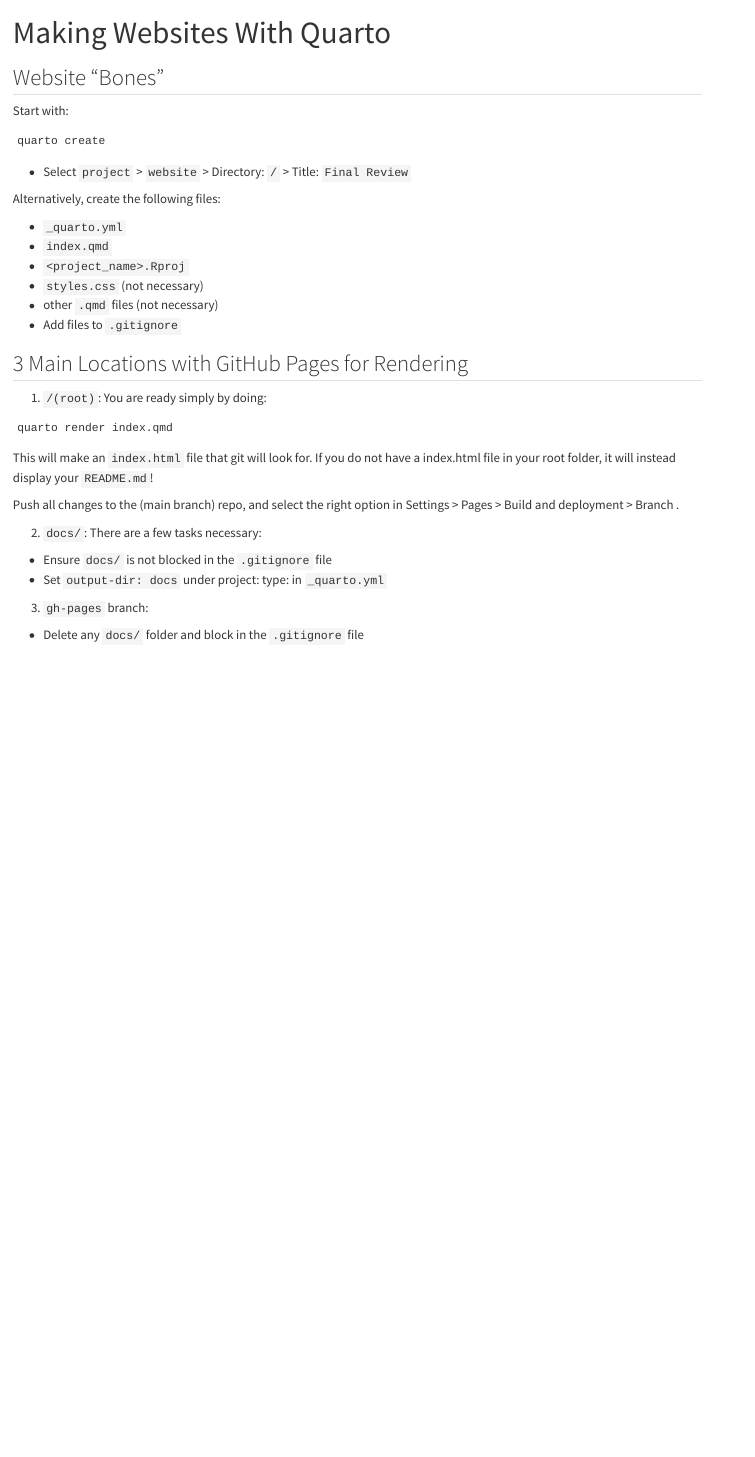
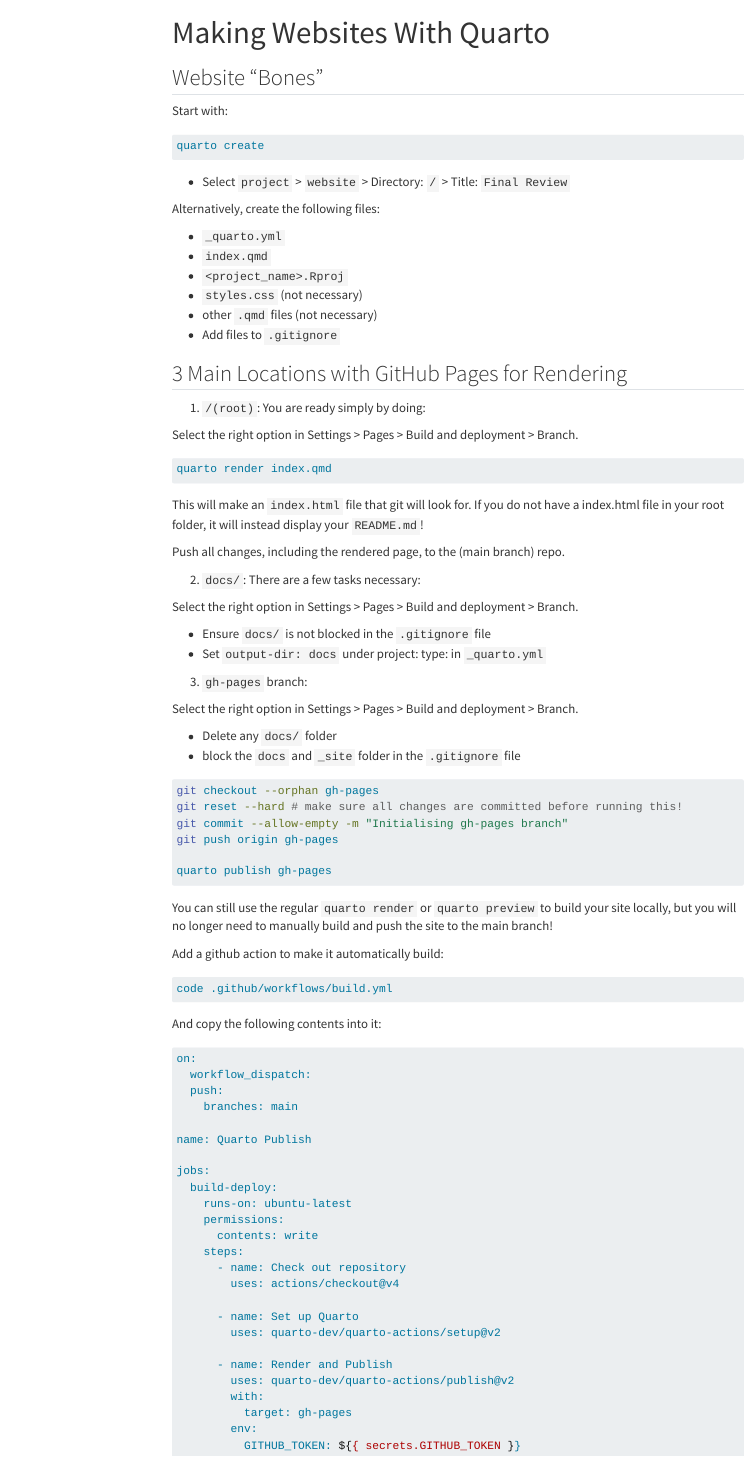
Before and after one commit to hlan22/dsci_workflows_pkg, a Quarto document (making_websites.qmd): the page in a window 1100 px wide, from its top. Rendered offline with R 4.5, knitr and Pandoc in place of Quarto, with nearby package versions; menus at the side of the page are left out.

Commit message:
create action and set up for gh-pages rendering

````diff
--- /dev/null
+++ b/.github/workflows/build.yml
@@ -0,0 +1,25 @@
+on:
+  workflow_dispatch:
+  push:
+    branches: main
+
+name: Quarto Publish
+
+jobs:
+  build-deploy:
+    runs-on: ubuntu-latest
+    permissions:
+      contents: write
+    steps:
+      - name: Check out repository
+        uses: actions/checkout@v4
+
+      - name: Set up Quarto
+        uses: quarto-dev/quarto-actions/setup@v2
+
+      - name: Render and Publish
+        uses: quarto-dev/quarto-actions/publish@v2
+        with:
+          target: gh-pages
+        env:
+          GITHUB_TOKEN: ${{ secrets.GITHUB_TOKEN }}
--- a/_quarto.yml
+++ b/_quarto.yml
@@ -8,9 +3,3 @@
-      - href: index.qmd
-        text: Home
-      - href: making_websites.qmd
-        text: Making Websites With Quarto
-      - href: about.qmd
-        text: Not Sure Yet
 
 website:
   title: "Final Exam Review"
--- a/making_websites.qmd
+++ b/making_websites.qmd
@@ -1,6 +1,10 @@
 ---
 title: "Making Websites With Quarto"
-format: html
+format:
+  html:
+    code-copy: true
+execute:
+  eval: false
 ---
 
 ## Website "Bones"
@@ -26,19 +30,73 @@
 
 1. `/(root)`: You are ready simply by doing:
 
-```
+Select the right option in Settings > Pages > Build and deployment > Branch.
+
+```bash
 quarto render index.qmd
 ```
 
 This will make an `index.html` file that git will look for. If you do not have a index.html file in your root folder, it will instead display your `README.md`!
 
-Push all changes to the (main branch) repo, and select the right option in Settings > Pages > Build and deployment > Branch .
+Push all changes, including the rendered page, to the (main branch) repo.
 
 2. `docs/`: There are a few tasks necessary:
+
+Select the right option in Settings > Pages > Build and deployment > Branch.
 
 * Ensure `docs/` is not blocked in the `.gitignore` file
 * Set `output-dir: docs` under project: type: in `_quarto.yml`
 
 3. `gh-pages` branch:
 
-* Delete any `docs/` folder and block in the `.gitignore` file
+Select the right option in Settings > Pages > Build and deployment > Branch.
+
+* Delete any `docs/` folder
+* block the `docs` and `_site` folder in the `.gitignore` file
+
+```bash
+git checkout --orphan gh-pages
+git reset --hard # make sure all changes are committed before running this!
+git commit --allow-empty -m "Initialising gh-pages branch"
+git push origin gh-pages
+
+quarto publish gh-pages
+```
+
+You can still use the regular `quarto render` or `quarto preview` to build your site locally, but you will no longer need to manually build and push the site to the main branch!
+
+Add a github action to make it automatically build:
+
+```bash
+code .github/workflows/build.yml
+```
+
+And copy the following contents into it:
+
+```bash
+on:
+  workflow_dispatch:
+  push:
+    branches: main
+
+name: Quarto Publish
+
+jobs:
+  build-deploy:
+    runs-on: ubuntu-latest
+    permissions:
+      contents: write
+    steps:
+      - name: Check out repository
+        uses: actions/checkout@v4
+
+      - name: Set up Quarto
+        uses: quarto-dev/quarto-actions/setup@v2
+
+      - name: Render and Publish
+        uses: quarto-dev/quarto-actions/publish@v2
+        with:
+          target: gh-pages
+        env:
+          GITHUB_TOKEN: ${{ secrets.GITHUB_TOKEN }}
+```
````
Also changed, not shown: _quarto.yml (6 more changed lines), making_websites.qmd (2 more changed lines).
